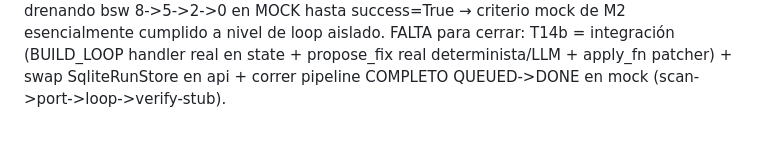
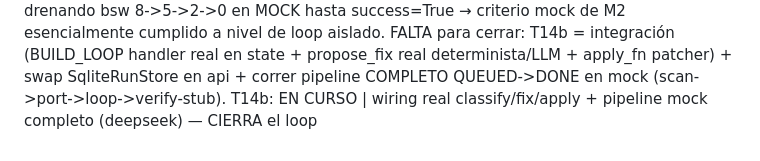
Before and after one commit to manuelpenazuniga/HIPnosis, a Markdown page: ESTADO.md, the part around the change. Rendered like a GitHub page.

Commit message:
docs(estado): T14b integración lanzada (cierra el loop)

```diff
--- a/ESTADO.md
+++ b/ESTADO.md
@@ -63,3 +63,4 @@ T14a: ESTRUCTURA: OK | loop control §6.4 (INV-1/4/7/9/10, F-06)
 T14a: AUDIT codex/GPT-5.5: CHANGES 5 hallazgos → #1 INV-7 counters, #2 INV-9 umbrales, #3 oscilación corregidos+tests; #4/#5 deuda menor fail-safe. codex confirmó INV-10 (sin loop infinito). | MERGED (7 tests loop)
 HITO PARCIAL M2: el test green-path de T14a demuestra el loop drenando bsw 8->5->2->0 en MOCK hasta success=True → criterio mock de M2 esencialmente cumplido a nivel de loop aislado.
 FALTA para cerrar: T14b = integración (BUILD_LOOP handler real en state + propose_fix real determinista/LLM + apply_fn patcher) + swap SqliteRunStore en api + correr pipeline COMPLETO QUEUED->DONE en mock (scan->port->loop->verify-stub).
+T14b: EN CURSO | wiring real classify/fix/apply + pipeline mock completo (deepseek) — CIERRA el loop
```
